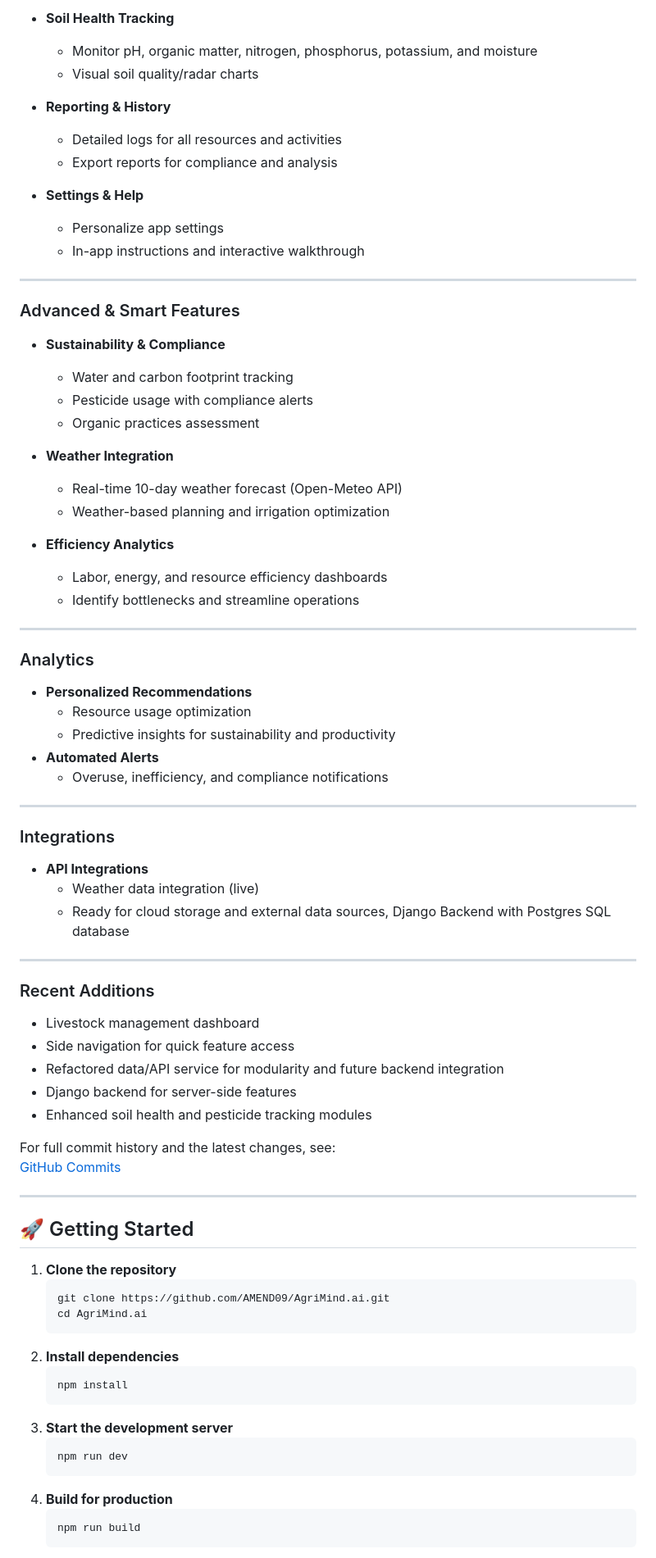
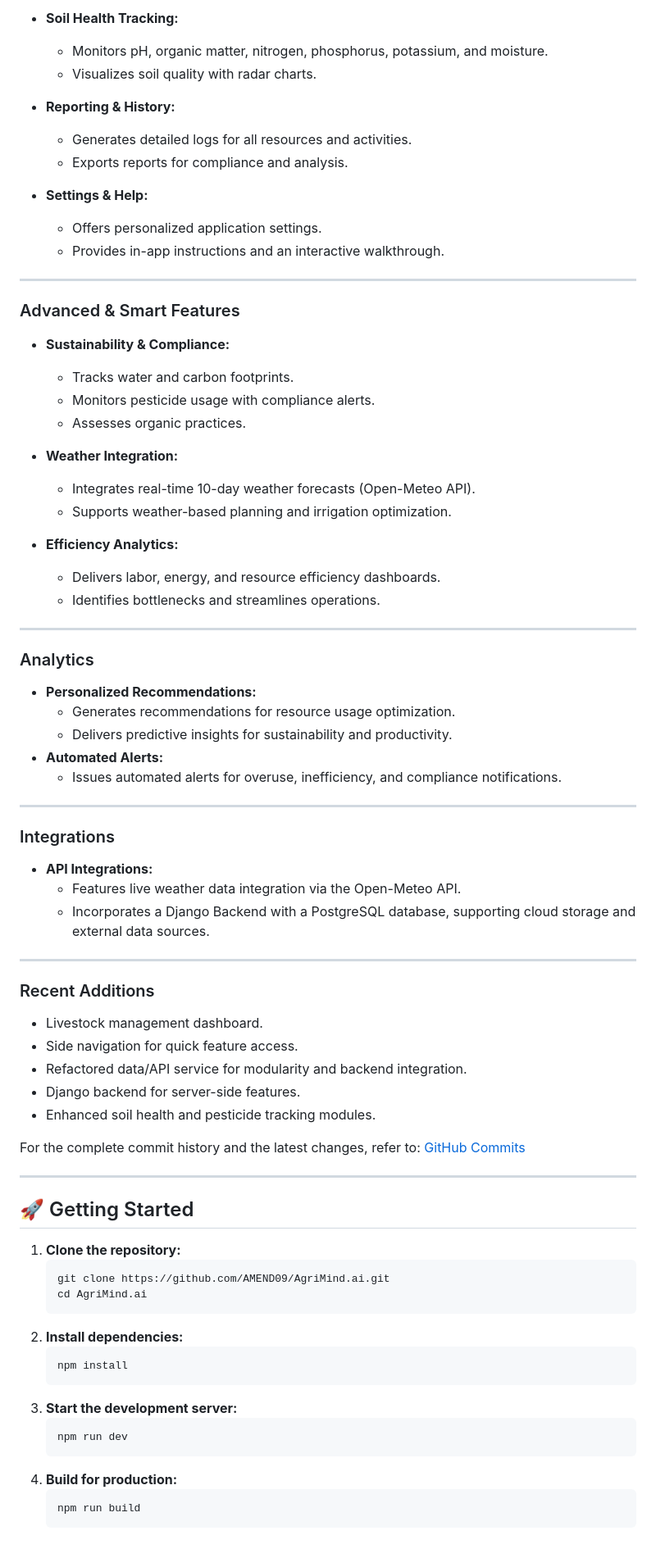
Before and after one commit to AMEND09/tsa2025, a Markdown page: README.md, the part around one of its changes. Shown at 82% size. Rendered like a GitHub page.

````diff
--- a/README.md
+++ b/README.md
@@ -73,82 +73,82 @@ AgriMind AI lets you:
 
-- **Soil Health Tracking**
-  - Monitor pH, organic matter, nitrogen, phosphorus, potassium, and moisture
-  - Visual soil quality/radar charts
+- **Soil Health Tracking:**
+  - Monitors pH, organic matter, nitrogen, phosphorus, potassium, and moisture.
+  - Visualizes soil quality with radar charts.
 
-- **Reporting & History**
-  - Detailed logs for all resources and activities
-  - Export reports for compliance and analysis
+- **Reporting & History:**
+  - Generates detailed logs for all resources and activities.
+  - Exports reports for compliance and analysis.
 
-- **Settings & Help**
-  - Personalize app settings
-  - In-app instructions and interactive walkthrough
+- **Settings & Help:**
+  - Offers personalized application settings.
+  - Provides in-app instructions and an interactive walkthrough.
 
 ---
 
 ### Advanced & Smart Features
 
-- **Sustainability & Compliance**
-  - Water and carbon footprint tracking
-  - Pesticide usage with compliance alerts
-  - Organic practices assessment
+- **Sustainability & Compliance:**
+  - Tracks water and carbon footprints.
+  - Monitors pesticide usage with compliance alerts.
+  - Assesses organic practices.
 
-- **Weather Integration**
-  - Real-time 10-day weather forecast (Open-Meteo API)
-  - Weather-based planning and irrigation optimization
+- **Weather Integration:**
+  - Integrates real-time 10-day weather forecasts (Open-Meteo API).
+  - Supports weather-based planning and irrigation optimization.
 
-- **Efficiency Analytics**
-  - Labor, energy, and resource efficiency dashboards
-  - Identify bottlenecks and streamline operations
+- **Efficiency Analytics:**
+  - Delivers labor, energy, and resource efficiency dashboards.
+  - Identifies bottlenecks and streamlines operations.
 
 ---
 
 ### Analytics
 
-- **Personalized Recommendations**
-  - Resource usage optimization
-  - Predictive insights for sustainability and productivity
-- **Automated Alerts**
-  - Overuse, inefficiency, and compliance notifications
+- **Personalized Recommendations:**
+  - Generates recommendations for resource usage optimization.
+  - Delivers predictive insights for sustainability and productivity.
+- **Automated Alerts:**
+  - Issues automated alerts for overuse, inefficiency, and compliance notifications.
 
 ---
 
 ### Integrations
 
-- **API Integrations**
-  - Weather data integration (live)
-  - Ready for cloud storage and external data sources, Django Backend with Postgres SQL database
+- **API Integrations:**
+  - Features live weather data integration via the Open-Meteo API.
+  - Incorporates a Django Backend with a PostgreSQL database, supporting cloud storage and external data sources.
 
 ---
 
 ### Recent Additions
 
-- Livestock management dashboard
-- Side navigation for quick feature access
-- Refactored data/API service for modularity and future backend integration
-- Django backend for server-side features
-- Enhanced soil health and pesticide tracking modules
+- Livestock management dashboard.
+- Side navigation for quick feature access.
+- Refactored data/API service for modularity and backend integration.
+- Django backend for server-side features.
+- Enhanced soil health and pesticide tracking modules.
 
-For full commit history and the latest changes, see:
+For the complete commit history and the latest changes, refer to:
 [GitHub Commits](https://github.com/AMEND09/AgriMind.ai/commits?per_page=20&sort=updated)
 
 ---
 
 ## 🚀 Getting Started
 
-1. **Clone the repository**
+1. **Clone the repository:**
    ```bash
    git clone https://github.com/AMEND09/AgriMind.ai.git
    cd AgriMind.ai
    ```
-2. **Install dependencies**
+2. **Install dependencies:**
    ```bash
    npm install
    ```
-3. **Start the development server**
+3. **Start the development server:**
    ```bash
    npm run dev
    ```
-4. **Build for production**
+4. **Build for production:**
    ```bash
    npm run build
    ```
````
Also changed, not shown: other parts of README.md (+37 -37 lines).
